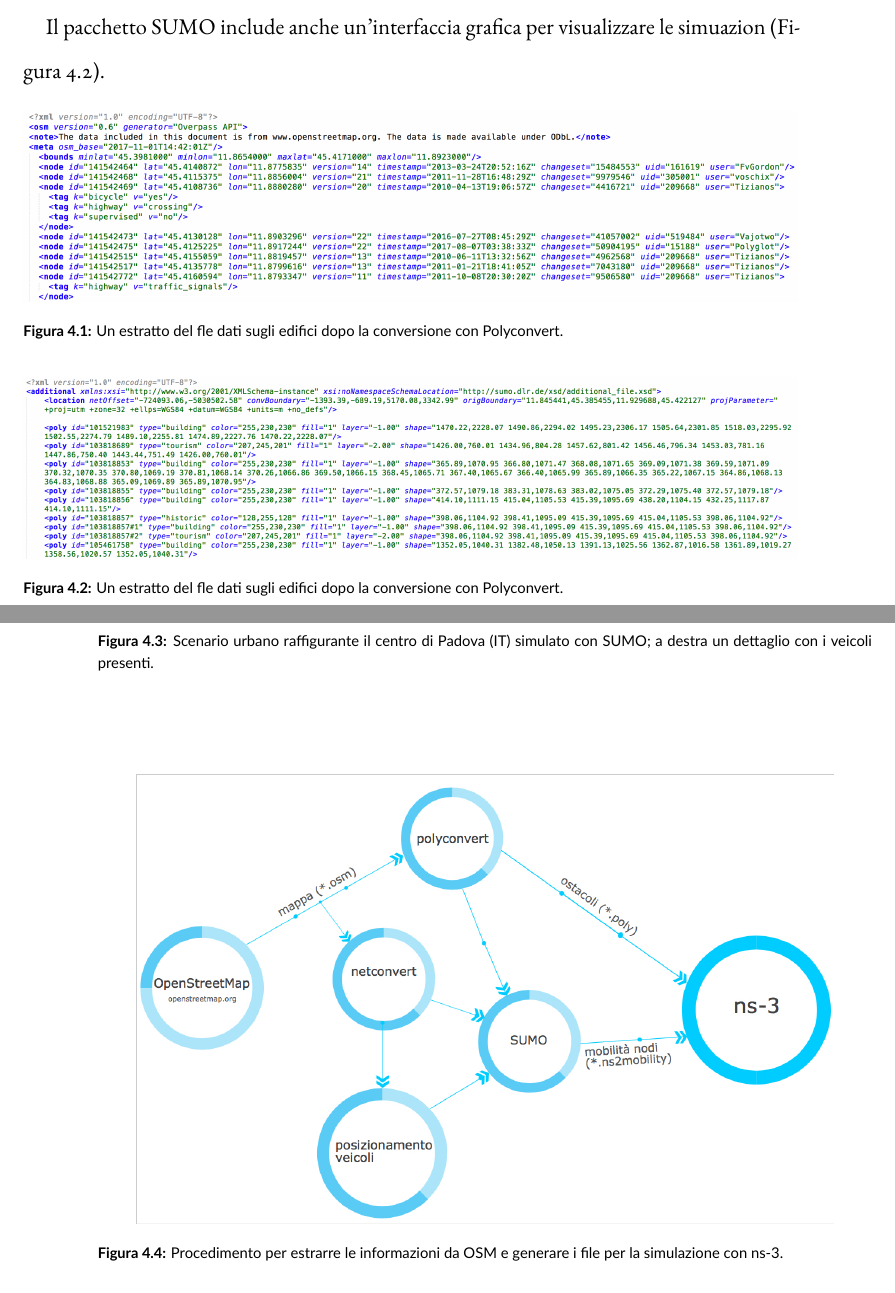
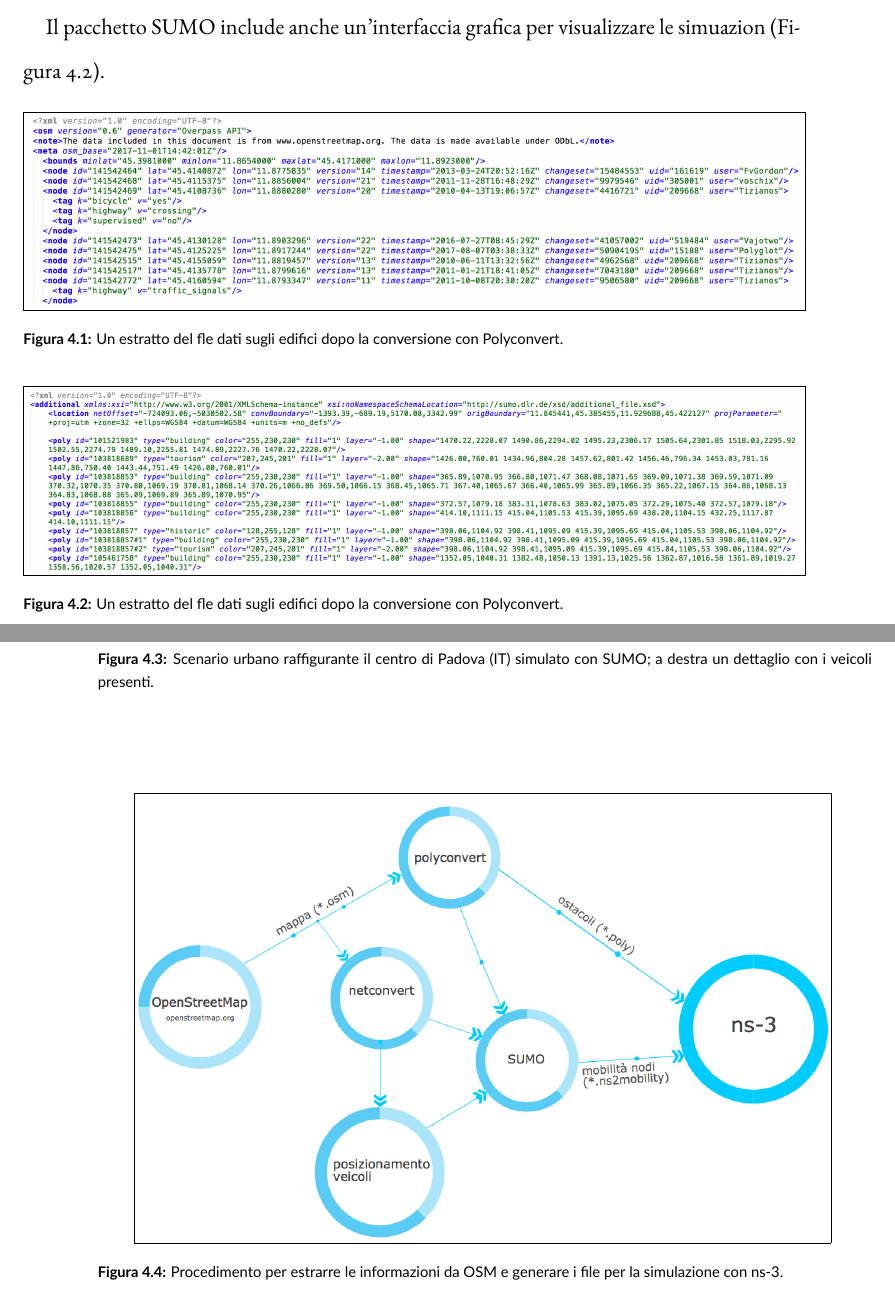
Before and after one commit to mromanelli9/master-thesis, a LaTeX thesis (doc/thesis/tesi.tex, which reads doc/thesis/chapters/applicativi.tex, doc/utils/mymacros.sty): two parts of pages 40 and 41 of 55, joined at a grey line, cut so that both start at the same text. Compiled offline with XeLaTeX; a LaTeX package or settings file that is missing is left out.

Commit message:
add frame to other lst/image

```diff
--- a/doc/thesis/chapters/applicativi.tex
+++ b/doc/thesis/chapters/applicativi.tex
@@ -81,14 +81,14 @@
 %
 \begin{figure}[htbp]
 	\centering
-		\includegraphics[width=\textwidth]{file-osm-dettaglio.png}
+		\fbox{\includegraphics[width=\textwidth]{file-osm-dettaglio.png}}
 \caption{Un estratto del fle dati sugli edifici dopo la conversione con Polyconvert.\label{fig:esempio-file-osm}}
 \end{figure}
 %
 %
 \begin{figure}[htbp]
 	\centering
-		\includegraphics[width=\textwidth]{file-poly-dettaglio.png}
+		\fbox{\includegraphics[width=\textwidth]{file-poly-dettaglio.png}}
 \caption{Un estratto del fle dati sugli edifici dopo la conversione con Polyconvert.\label{fig:esempio-file-poly}}
 \end{figure}
 %
@@ -103,6 +103,9 @@
 % Generazione figura con: https://www.easel.ly/create?id=https://s3.amazonaws.com/easel.ly/all_easels/3240510/1510073603&key=pri
 \begin{figure}[htbp]
 	\centering
-		\includegraphics[width=.9\textwidth]{generazione-file-sumo.jpg}
+	{
+		\setlength{\fboxsep}{0pt}	% override default setting
+		\fbox{\includegraphics[width=.9\textwidth]{generazione-file-sumo.jpg}}
+	}
 \caption{Procedimento per estrarre le informazioni da OSM e generare i file per la simulazione con ns-3.\label{fig:generazione-file-sumo}}
 \end{figure}
--- a/doc/utils/mymacros.sty
+++ b/doc/utils/mymacros.sty
@@ -86,4 +86,4 @@
 %	FIGURES
 %----------------------------------------------------------------------------------------
 \fboxsep=2pt	% padding thickness
-\fboxrule=0.4pt	% border thickness
+\fboxrule=0.2pt	% border thickness
```
